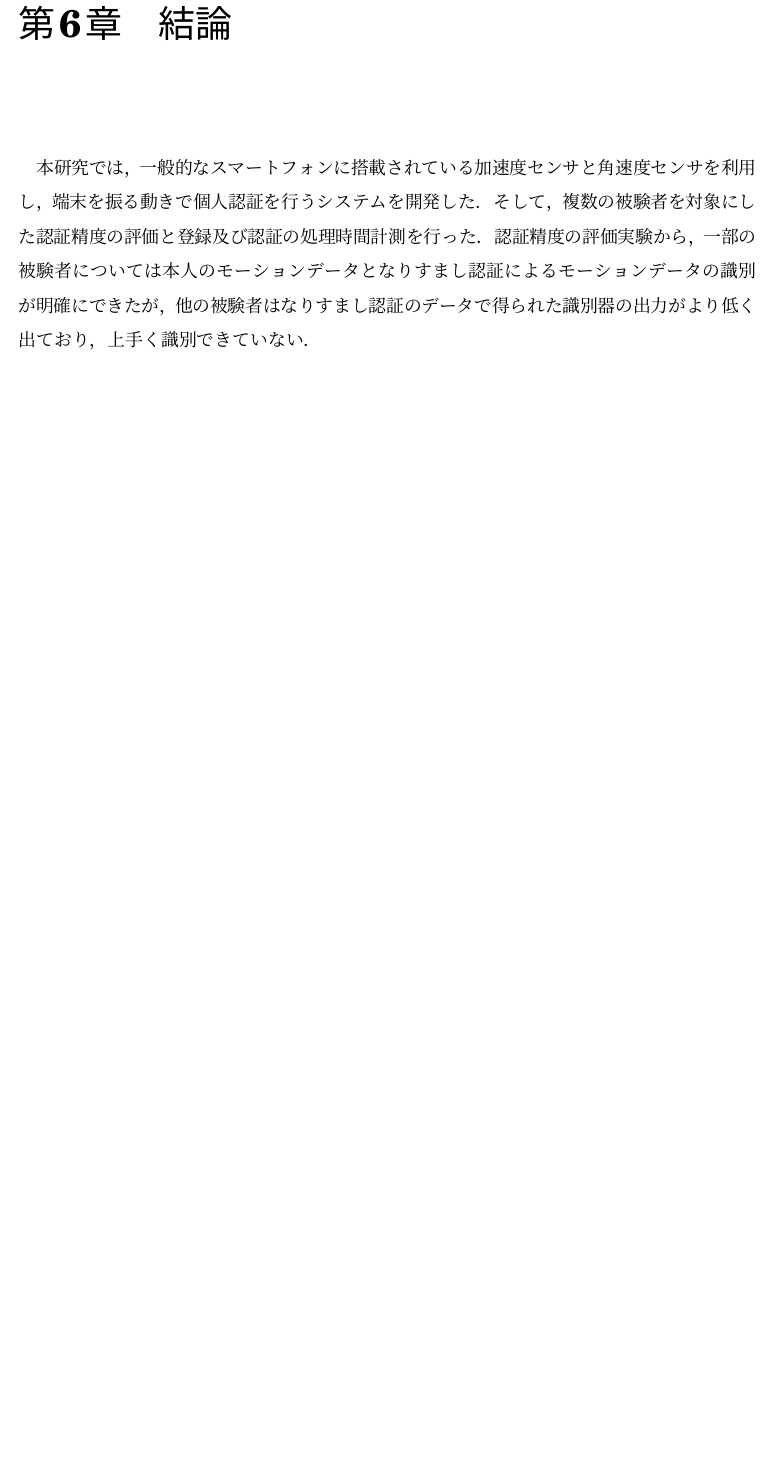
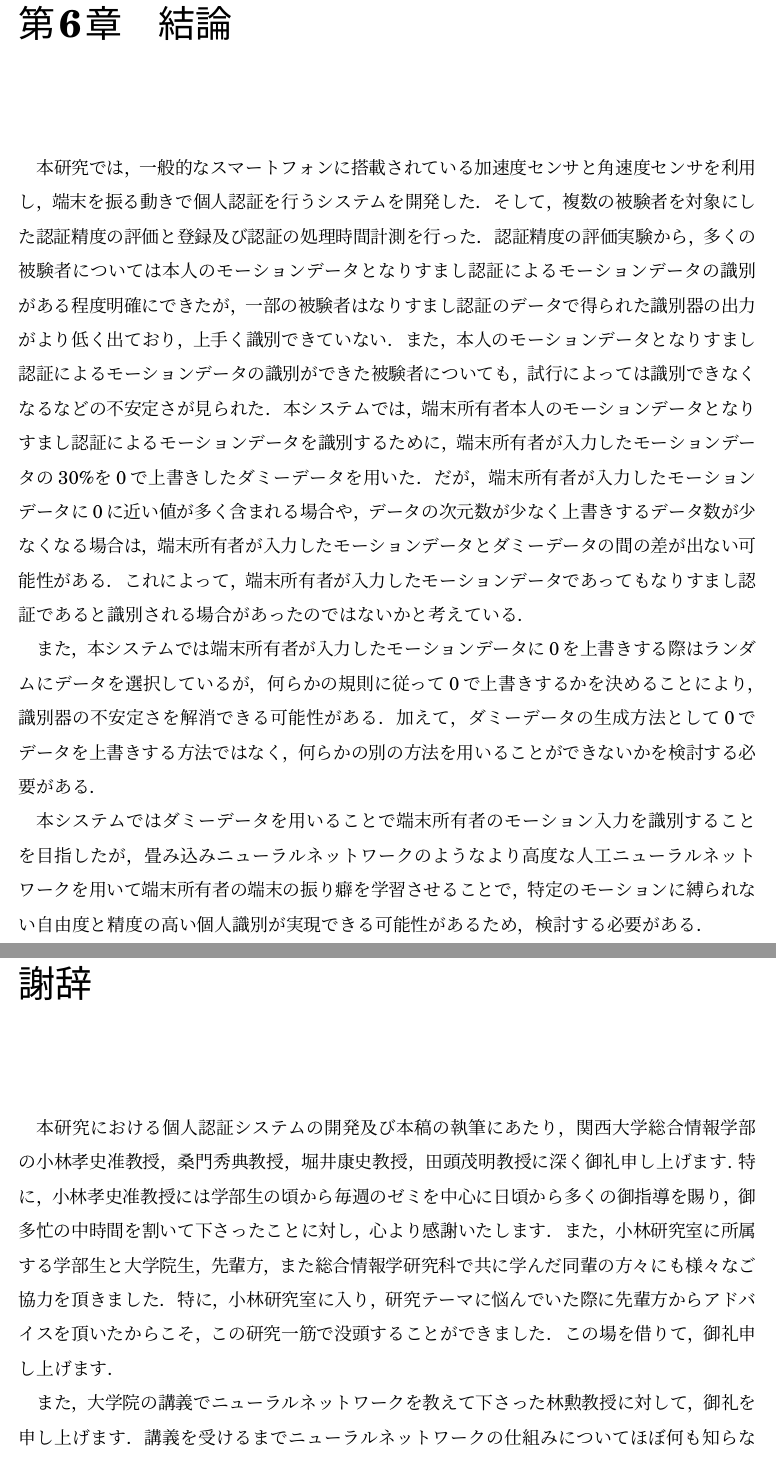
Before and after one commit to arkenous/master-thesis, a LaTeX thesis (thesis/thesis.tex, which reads thesis/6_Conclusion.tex, thesis/8_Thanks_to.tex): part of page 35 of 47 before the commit and two parts of pages 35 and 36 of 48 after it, the two joined at a grey line, cut so that both start at the same text, the shorter picture padded with empty space. Compiled offline with pLaTeX and dvipdfmx.

Commit message:
Update Thesis

```diff
--- a/thesis/6_Conclusion.tex
+++ b/thesis/6_Conclusion.tex
@@ -1,7 +1,14 @@
 \chapter{結論}
 本研究では，一般的なスマートフォンに搭載されている加速度センサと角速度センサを利用し，端末を振る動きで個人認証を行うシステムを開発した．
 そして，複数の被験者を対象にした認証精度の評価と登録及び認証の処理時間計測を行った．
-認証精度の評価実験から，一部の被験者については本人のモーションデータとなりすまし認証によるモーションデータの識別が明確にできたが，他の被験者はなりすまし認証のデータで得られた識別器の出力がより低く出ており，上手く識別できていない．
+認証精度の評価実験から，多くの被験者については本人のモーションデータとなりすまし認証によるモーションデータの識別がある程度明確にできたが，一部の被験者はなりすまし認証のデータで得られた識別器の出力がより低く出ており，上手く識別できていない．
+また，本人のモーションデータとなりすまし認証によるモーションデータの識別ができた被験者についても，試行によっては識別できなくなるなどの不安定さが見られた．
+本システムでは，端末所有者本人のモーションデータとなりすまし認証によるモーションデータを識別するために，端末所有者が入力したモーションデータの30\%を0で上書きしたダミーデータを用いた．
+だが，端末所有者が入力したモーションデータに0に近い値が多く含まれる場合や，データの次元数が少なく上書きするデータ数が少なくなる場合は，端末所有者が入力したモーションデータとダミーデータの間の差が出ない可能性がある．
+これによって，端末所有者が入力したモーションデータであってもなりすまし認証であると識別される場合があったのではないかと考えている．
 
-%どういった理由があって識別できないのか，どうしていくべきか．
+また，本システムでは端末所有者が入力したモーションデータに0を上書きする際はランダムにデータを選択しているが，何らかの規則に従って0で上書きするかを決めることにより，識別器の不安定さを解消できる可能性がある．
+加えて，ダミーデータの生成方法として0でデータを上書きする方法ではなく，何らかの別の方法を用いることができないかを検討する必要がある．
+
 % また，望む機能を実現するためにどのような技術が他にあるか（畳み込みニューラルネットワークとか）
+本システムではダミーデータを用いることで端末所有者のモーション入力を識別することを目指したが，畳み込みニューラルネットワークのようなより高度な人工ニューラルネットワークを用いて端末所有者の端末の振り癖を学習させることで，特定のモーションに縛られない自由度と精度の高い個人識別が実現できる可能性があるため，検討する必要がある．
--- /dev/null
+++ b/thesis/8_Thanks_to.tex
@@ -0,0 +1,9 @@
+\chapter*{謝辞}
+本研究における個人認証システムの開発及び本稿の執筆にあたり，関西大学総合情報学部の小林孝史准教授，桑門秀典教授，堀井康史教授，田頭茂明教授に深く御礼申し上げます.
+特に，小林孝史准教授には学部生の頃から毎週のゼミを中心に日頃から多くの御指導を賜り，御多忙の中時間を割いて下さったことに対し，心より感謝いたします．
+また，小林研究室に所属する学部生と大学院生，先輩方，また総合情報学研究科で共に学んだ同輩の方々にも様々なご協力を頂きました．
+特に，小林研究室に入り，研究テーマに悩んでいた際に先輩方からアドバイスを頂いたからこそ，この研究一筋で没頭することができました．
+この場を借りて，御礼申し上げます．
+
+また，大学院の講義でニューラルネットワークを教えて下さった林勲教授に対して，御礼を申し上げます．
+講義を受けるまでニューラルネットワークの仕組みについてほぼ何も知らなかった私に対し，1から噛み砕いて，手を動かしつつ分かりやすく教えて下さったからこそ，本研究でもニューラルネットワークをシステムに組み込むことができました．
```
Also changed, not shown: thesis/0_Abstruct.tex (+2 -2 lines), thesis/5_Evaluation.tex (+3 -3 lines), thesis/thesis.tex (+1 -1 lines).
